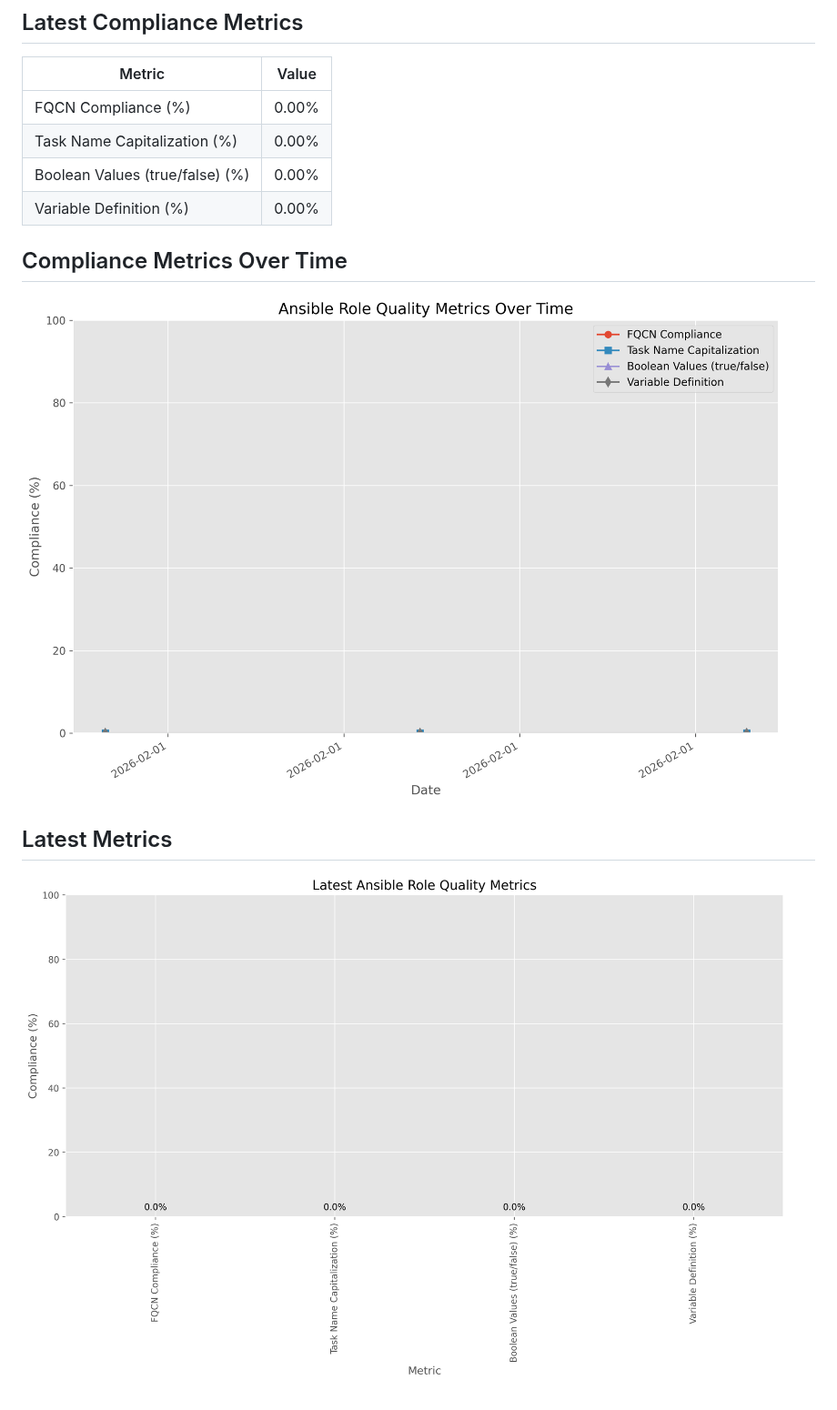
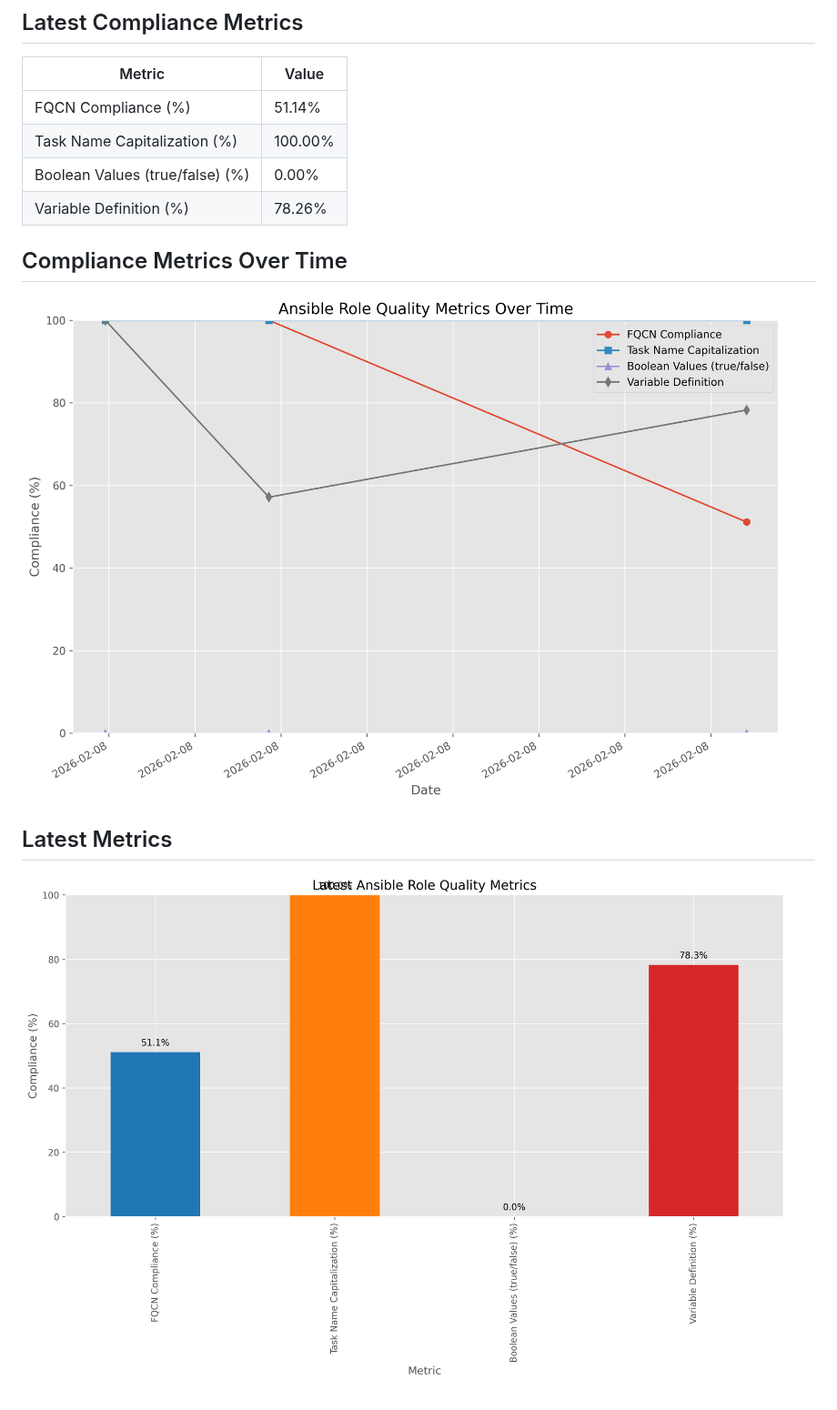
Before and after one commit to joelio/chef-to-ansible-converter, a Markdown page: metrics/metrics_summary.md, the part around one of its changes. Shown at 91% size. Drawn GitHub-style; pictures changed too: metrics/compliance_over_time.png, metrics/latest_metrics.png.

Commit message:
Update metrics (automated) 86381e575e3cb567ae7d61f2b827ec3665fe9a28

```diff
--- a/metrics/metrics_summary.md
+++ b/metrics/metrics_summary.md
@@ -6,10 +6,10 @@ Last updated: 2026-02-01 00:34:59
 
 | Metric | Value |
 |--------|-------|
-| FQCN Compliance (%) | 0.00% |
-| Task Name Capitalization (%) | 0.00% |
+| FQCN Compliance (%) | 51.14% |
+| Task Name Capitalization (%) | 100.00% |
 | Boolean Values (true/false) (%) | 0.00% |
-| Variable Definition (%) | 0.00% |
+| Variable Definition (%) | 78.26% |
 
 ## Compliance Metrics Over Time
 
```
Also changed, not shown: other parts of metrics/metrics_summary.md (+1 -1 lines).
